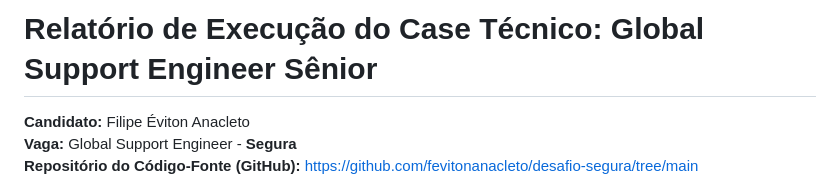
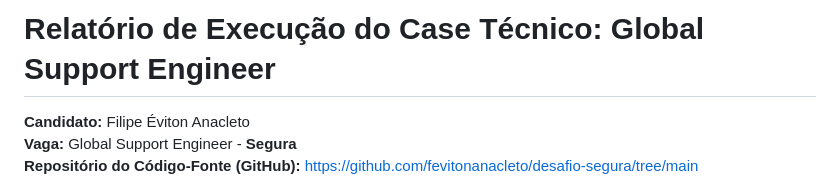
Before and after one commit to fevitonanacleto/desafio-segura, a Markdown page: docs/01_Relatorio_Desafio.md, the part around the change. Rendered like a GitHub page.

```diff
--- a/docs/01_Relatorio_Desafio.md
+++ b/docs/01_Relatorio_Desafio.md
@@ -1,4 +1,4 @@
-# Relatório de Execução do Case Técnico: Global Support Engineer Sênior
+# Relatório de Execução do Case Técnico: Global Support Engineer
 
 **Candidato:** Filipe Éviton Anacleto
 **Vaga:** Global Support Engineer - **Segura**
```
